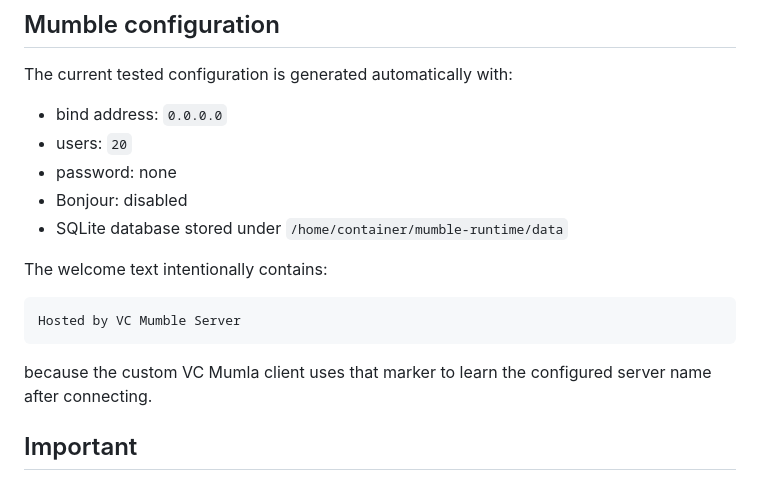
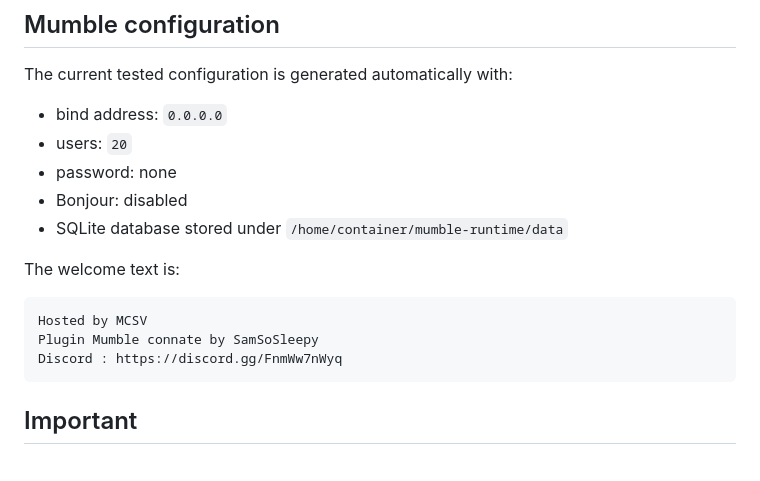
Before and after one commit to samsosleepy2007/VoiceChat-Mumble-MCSV, a Markdown page: README.md, the part around the change. Rendered like a GitHub page.

Commit message:
Document MCSV welcome message

````diff
--- a/README.md
+++ b/README.md
@@ -132,13 +132,13 @@ The current tested configuration is generated automatically with:
 - Bonjour: disabled
 - SQLite database stored under `/home/container/mumble-runtime/data`
 
-The welcome text intentionally contains:
+The welcome text is:
 
 ```text
-Hosted by VC Mumble Server
+Hosted by MCSV
+Plugin Mumble connate by SamSoSleepy
+Discord : https://discord.gg/FnmWw7nWyq
 ```
-
-because the custom VC Mumla client uses that marker to learn the configured server name after connecting.
 
 ## Important
 
````
